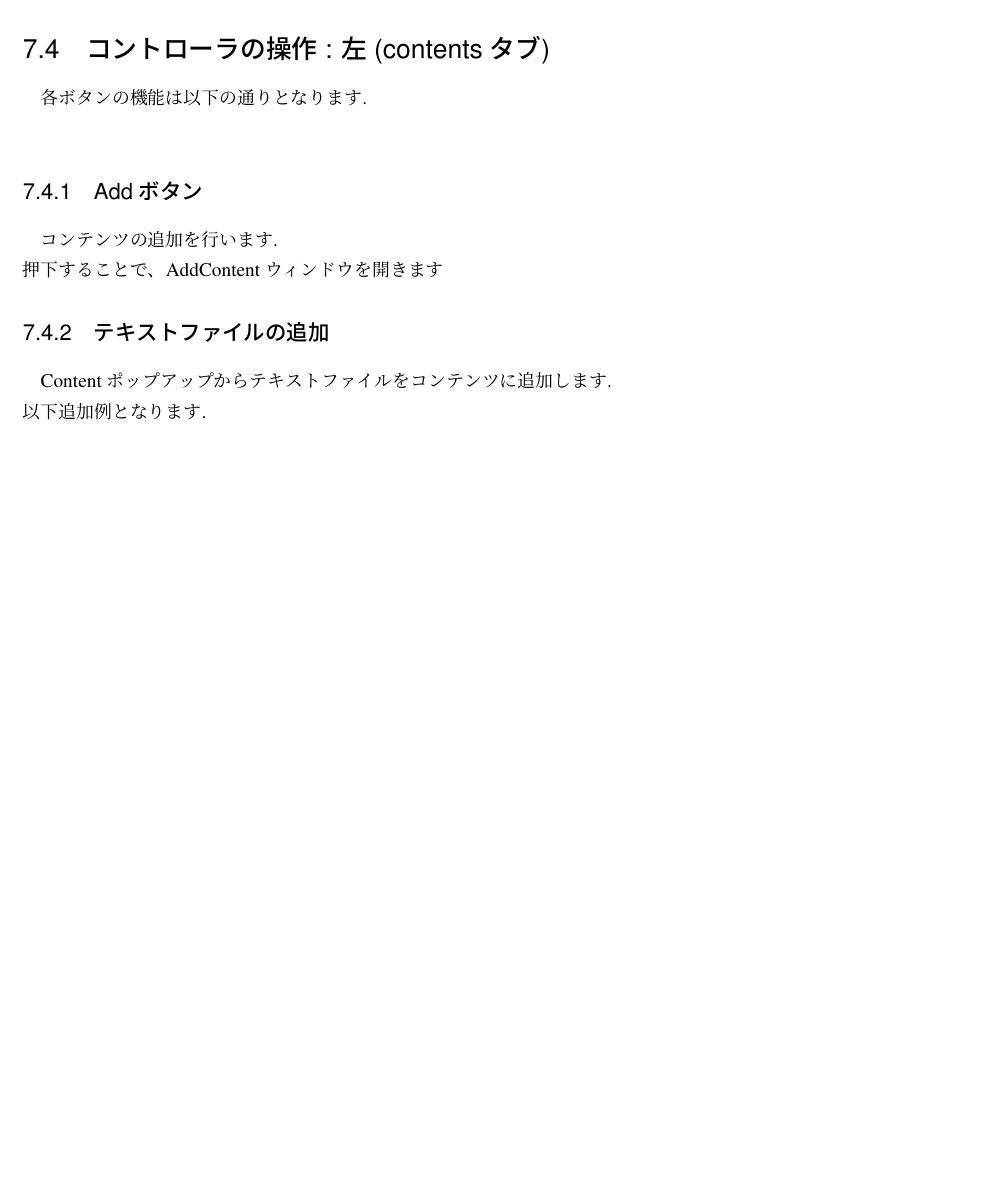
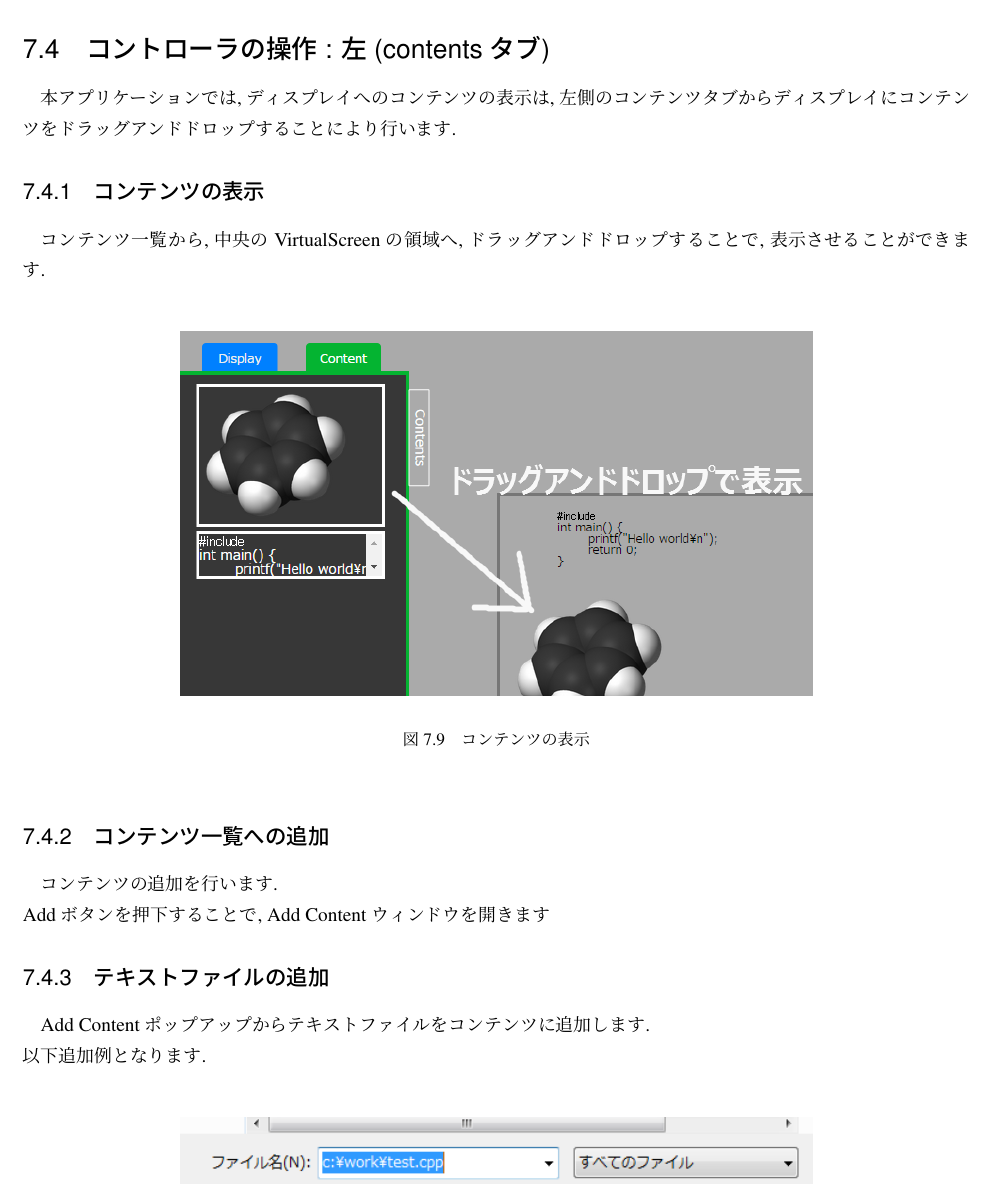
Before and after one commit to digirea/TiledDisplayDriver, a LaTeX book (doc/操作説明書/manual.tex): part of page 16 of 22 before the commit and part of page 16 of 23 after it, cut so that both start at the same text, the shorter picture padded with empty space. Compiled offline with pLaTeX and dvipdfmx.

Commit message:
update manual

```diff
--- a/doc/操作説明書/manual.tex
+++ b/doc/操作説明書/manual.tex
@@ -391,11 +391,22 @@ Displayを正確に区画に配置するための機能として「snap機能」
 % sub コントローラの操作
 %%%%%%%%%%%%%%%%%%%%%%%%%%%%%%%%%%%%%%%%%%%%%%%%%%%%%
 \section{コントローラの操作 : 左(contentsタブ)}
-各ボタンの機能は以下の通りとなります.\\
+本アプリケーションでは, ディスプレイへのコンテンツの表示は, 左側のコンテンツタブからディスプレイにコンテンツをドラッグアンドドロップすることにより行います.
 
-\subsection{Addボタン}
+\subsection{コンテンツの表示}
+コンテンツ一覧から, 中央のVirtualScreenの領域へ, ドラッグアンドドロップすることで, 表示させることができます.\\
+
+\begin{figure}[htbp]
+	\begin{center}
+		\includegraphics[width=11.5cm]{image/DragAndDropContent.png}
+	\end{center}
+	\caption{コンテンツの表示}
+	\label{fig:draganddropcontent}
+\end{figure}
+
+\subsection{コンテンツ一覧への追加}
 コンテンツの追加を行います.\\
-押下することで、AddContentウィンドウを開きます
+Addボタンを押下することで, Add\ Contentウィンドウを開きます
 
 
 
@@ -403,7 +414,7 @@ Displayを正確に区画に配置するための機能として「snap機能」
 % sub テキストファイルの追加
 %%%%%%%%%%%%%%%%%%%%%%%%%%%%%%%%%%%%%%%%%%%%%%%%%%%%%
 \subsection{テキストファイルの追加}
-Contentポップアップからテキストファイルをコンテンツに追加します.\\
+Add\ Contentポップアップからテキストファイルをコンテンツに追加します.\\
 以下追加例となります.\\
 
 \begin{figure}[htbp]
```
Also changed, not shown: doc/操作説明書/image/DragAndDropContent.png (added), 1 other file.
